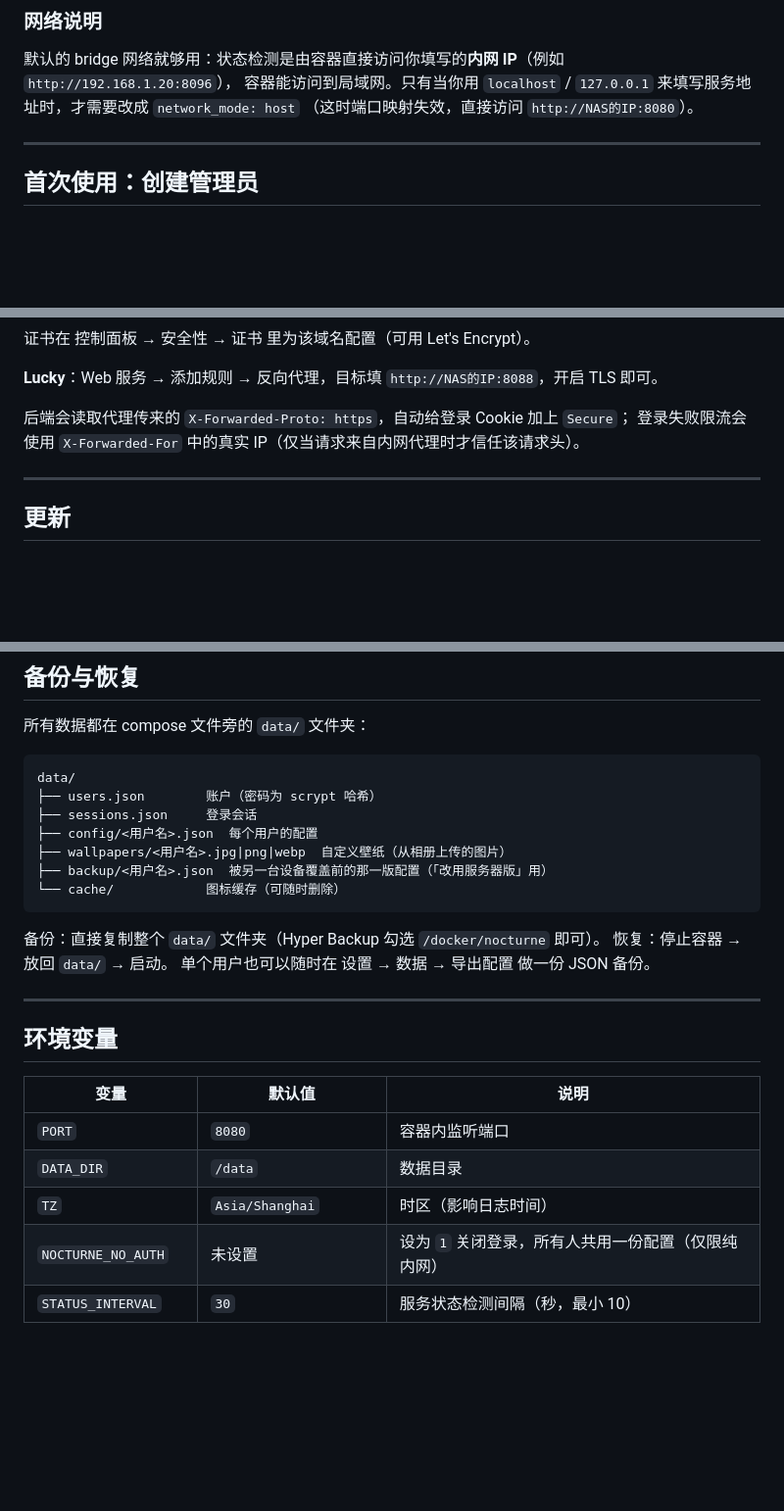
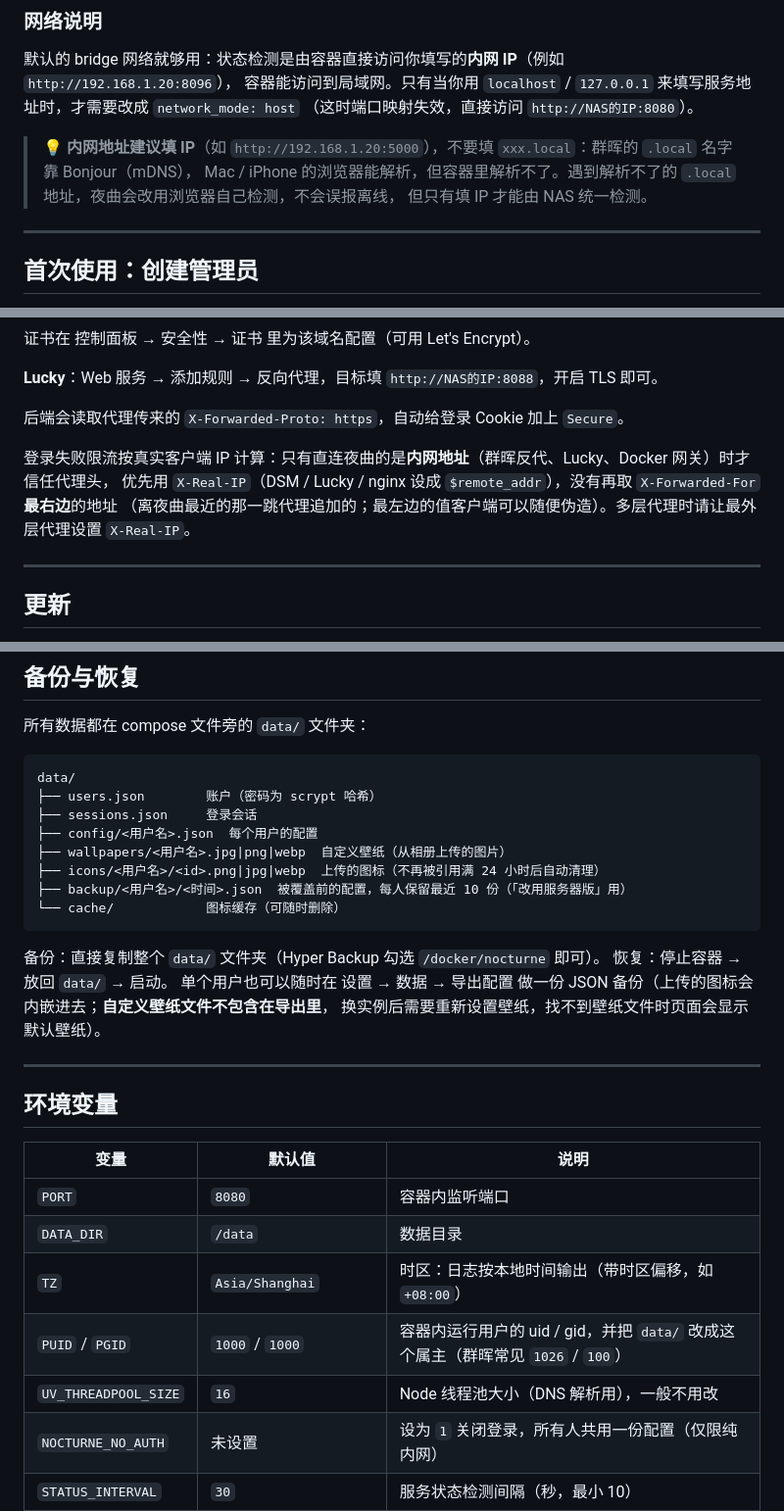
Before and after one commit to sadjdg123/nocturne, a Markdown page: README.md, 3 parts joined by grey strips. Shown at 98% size. Drawn GitHub-style; blank space fills up the shorter version.

````diff
--- a/README.md
+++ b/README.md
@@ -67,6 +89,10 @@ Package settings，把可见性改为 **Public**（否则 NAS 拉取需要登录
 容器能访问到局域网。只有当你用 `localhost` / `127.0.0.1` 来填写服务地址时，才需要改成 `network_mode: host`
 （这时端口映射失效，直接访问 `http://NAS的IP:8080`）。
 
+> 💡 **内网地址建议填 IP**（如 `http://192.168.1.20:5000`），不要填 `xxx.local`：群晖的 `.local` 名字靠 Bonjour（mDNS），
+> Mac / iPhone 的浏览器能解析，但容器里解析不了。遇到解析不了的 `.local` 地址，夜曲会改用浏览器自己检测，不会误报离线，
+> 但只有填 IP 才能由 NAS 统一检测。
+
 ---
 
 ## 首次使用：创建管理员
@@ -138,8 +165,11 @@ Package settings，把可见性改为 **Public**（否则 NAS 拉取需要登录
 
 **Lucky**：Web 服务 → 添加规则 → 反向代理，目标填 `http://NAS的IP:8088`，开启 TLS 即可。
 
-后端会读取代理传来的 `X-Forwarded-Proto: https`，自动给登录 Cookie 加上 `Secure`；
-登录失败限流会使用 `X-Forwarded-For` 中的真实 IP（仅当请求来自内网代理时才信任该请求头）。
+后端会读取代理传来的 `X-Forwarded-Proto: https`，自动给登录 Cookie 加上 `Secure`。
+
+登录失败限流按真实客户端 IP 计算：只有直连夜曲的是**内网地址**（群晖反代、Lucky、Docker 网关）时才信任代理头，
+优先用 `X-Real-IP`（DSM / Lucky / nginx 设成 `$remote_addr`），没有再取 `X-Forwarded-For` **最右边**的地址
+（离夜曲最近的那一跳代理追加的；最左边的值客户端可以随便伪造）。多层代理时请让最外层代理设置 `X-Real-IP`。
 
 ---
 
@@ -164,13 +194,15 @@ data/
 ├── sessions.json     登录会话
 ├── config/<用户名>.json  每个用户的配置
 ├── wallpapers/<用户名>.jpg|png|webp  自定义壁纸（从相册上传的图片）
-├── backup/<用户名>.json  被另一台设备覆盖前的那一版配置（「改用服务器版」用）
+├── icons/<用户名>/<id>.png|jpg|webp  上传的图标（不再被引用满 24 小时后自动清理）
+├── backup/<用户名>/<时间>.json  被覆盖前的配置，每人保留最近 10 份（「改用服务器版」用）
 └── cache/            图标缓存（可随时删除）
 ```
 
 备份：直接复制整个 `data/` 文件夹（Hyper Backup 勾选 `/docker/nocturne` 即可）。
 恢复：停止容器 → 放回 `data/` → 启动。
-单个用户也可以随时在 设置 → 数据 → 导出配置 做一份 JSON 备份。
+单个用户也可以随时在 设置 → 数据 → 导出配置 做一份 JSON 备份（上传的图标会内嵌进去；**自定义壁纸文件不包含在导出里**，
+换实例后需要重新设置壁纸，找不到壁纸文件时页面会显示默认壁纸）。
 
 ---
 
@@ -180,7 +212,9 @@ data/
 | --- | --- | --- |
 | `PORT` | `8080` | 容器内监听端口 |
 | `DATA_DIR` | `/data` | 数据目录 |
-| `TZ` | `Asia/Shanghai` | 时区（影响日志时间） |
+| `TZ` | `Asia/Shanghai` | 时区：日志按本地时间输出（带时区偏移，如 `+08:00`） |
+| `PUID` / `PGID` | `1000` / `1000` | 容器内运行用户的 uid / gid，并把 `data/` 改成这个属主（群晖常见 `1026` / `100`） |
+| `UV_THREADPOOL_SIZE` | `16` | Node 线程池大小（DNS 解析用），一般不用改 |
 | `NOCTURNE_NO_AUTH` | 未设置 | 设为 `1` 关闭登录，所有人共用一份配置（仅限纯内网） |
 | `STATUS_INTERVAL` | `30` | 服务状态检测间隔（秒，最小 10） |
 | `PROBE_TIMEOUT` | `4` | 单次检测超时（秒） |
````
Also changed, not shown: other parts of README.md (+34 -7 lines).
